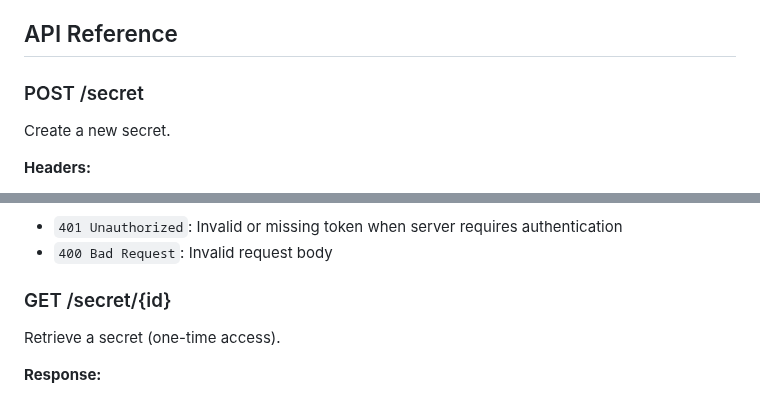
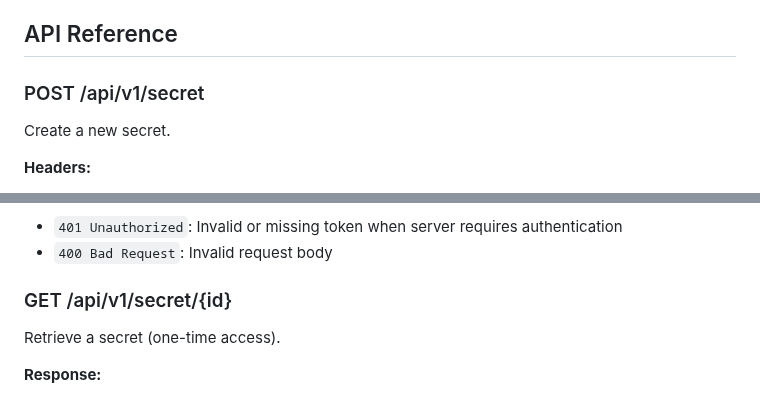
Before and after one commit to czerwonk/hakanai, a Markdown page: README.md, 2 parts joined by grey strips. GitHub-like rendering.

Commit message:
doc: update API paths in the readme

```diff
--- a/README.md
+++ b/README.md
@@ -148,7 +148,7 @@ Hakanai now includes a web interface for users who prefer not to use the CLI:
 
 ## API Reference
 
-### POST /secret
+### POST /api/v1/secret
 Create a new secret.
 
 **Headers:**
@@ -173,7 +173,7 @@ Create a new secret.
 - `401 Unauthorized`: Invalid or missing token when server requires authentication
 - `400 Bad Request`: Invalid request body
 
-### GET /secret/{id}
+### GET /api/v1/secret/{id}
 Retrieve a secret (one-time access).
 
 **Response:**
```
